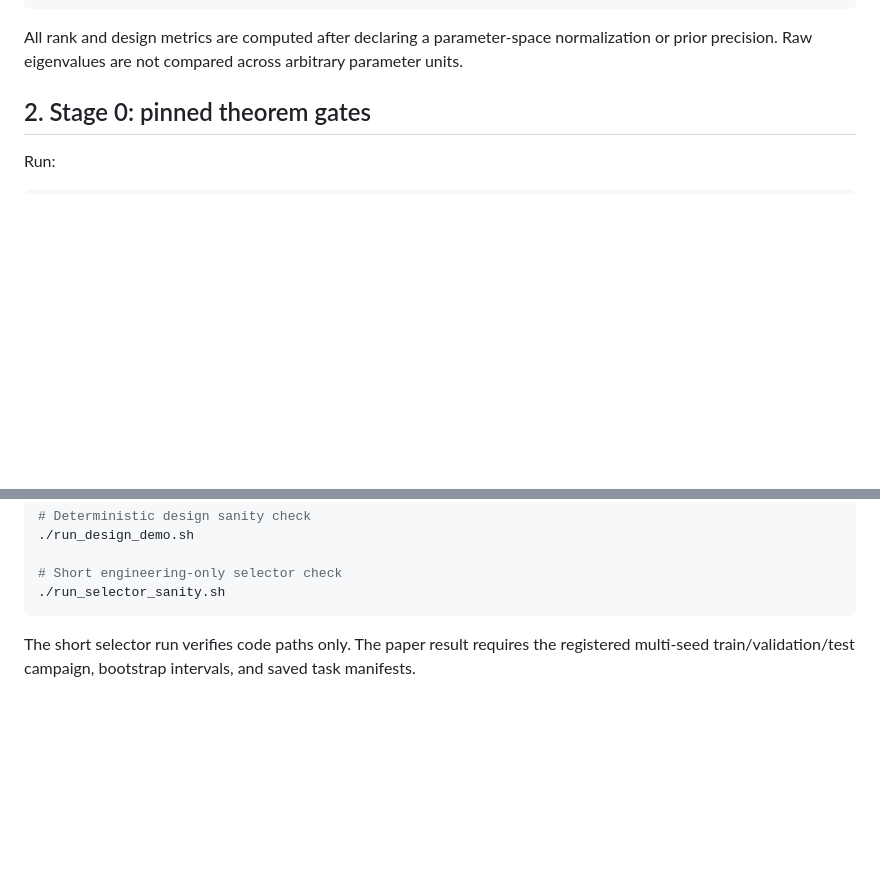
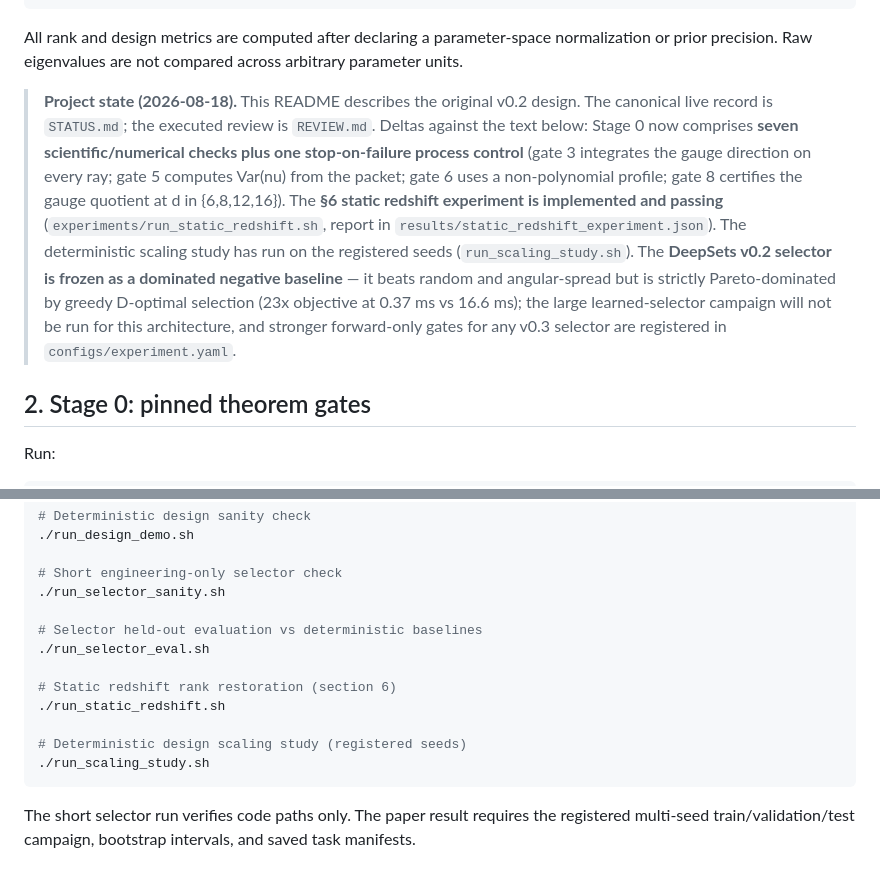
Before and after one commit to internalerror404/quantumsensing, a Markdown page: README.md, 2 parts joined by grey strips. GitHub-like rendering; blank space fills up the shorter version.

Commit message:
Reconcile remaining stale records: intro paragraph, d=16 note, REVIEW supersession, README state
Co-Authored-By: Claude Fable 5 <noreply@anthropic.com>
Claude-Session: https://claude.ai/code/session_01BjTRYkqNxVDGMvGuqc6HDj

````diff
--- a/README.md
+++ b/README.md
@@ -29,6 +29,20 @@ F = J^T diag(q) J.
 ```
 
 All rank and design metrics are computed after declaring a parameter-space normalization or prior precision. Raw eigenvalues are not compared across arbitrary parameter units.
+
+> **Project state (2026-08-18).** This README describes the original v0.2 design. The canonical
+> live record is `STATUS.md`; the executed review is `REVIEW.md`. Deltas against the text below:
+> Stage 0 now comprises **seven scientific/numerical checks plus one stop-on-failure process
+> control** (gate 3 integrates the gauge direction on every ray; gate 5 computes Var(nu) from
+> the packet; gate 6 uses a non-polynomial profile; gate 8 certifies the gauge quotient at
+> d in {6,8,12,16}). The **§6 static redshift experiment is implemented and passing**
+> (`experiments/run_static_redshift.sh`, report in `results/static_redshift_experiment.json`).
+> The deterministic scaling study has run on the registered seeds (`run_scaling_study.sh`).
+> The **DeepSets v0.2 selector is frozen as a dominated negative baseline** — it beats random
+> and angular-spread but is strictly Pareto-dominated by greedy D-optimal selection (23x
+> objective at 0.37 ms vs 16.6 ms); the large learned-selector campaign will not be run for
+> this architecture, and stronger forward-only gates for any v0.3 selector are registered in
+> `configs/experiment.yaml`.
 
 ## 2. Stage 0: pinned theorem gates
 
@@ -232,6 +246,15 @@ pip install -r requirements.txt
 
 # Short engineering-only selector check
 ./run_selector_sanity.sh
+
+# Selector held-out evaluation vs deterministic baselines
+./run_selector_eval.sh
+
+# Static redshift rank restoration (section 6)
+./run_static_redshift.sh
+
+# Deterministic design scaling study (registered seeds)
+./run_scaling_study.sh
 ```
 
 The short selector run verifies code paths only. The paper result requires the registered multi-seed train/validation/test campaign, bootstrap intervals, and saved task manifests.
````
Also changed, not shown: REVIEW.md (+4 -2 lines), STATUS.md (+4 -2 lines).
